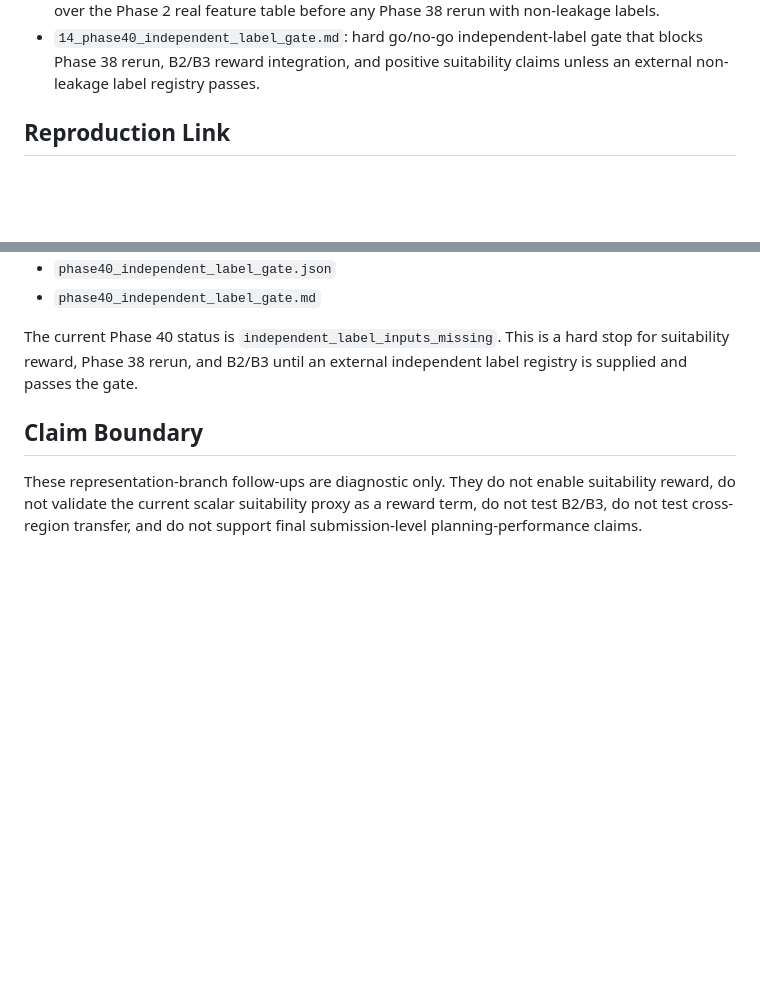
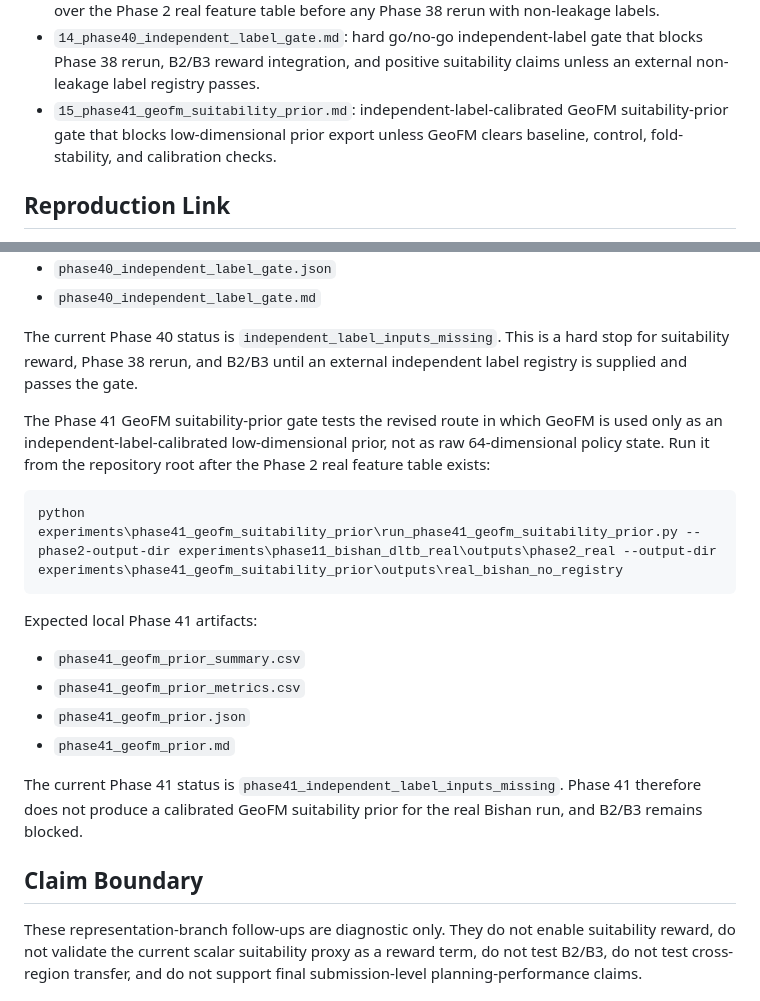
Before and after one commit to zhouning/paper11-geofm-farmland-suitability-rl, a Markdown page: paper/phase28_results/README.md, 2 parts joined by grey strips. Drawn GitHub-style; blank space fills up the shorter version.

Commit message:
docs: record Phase 41 GeoFM prior gate result

````diff
--- a/paper/phase28_results/README.md
+++ b/paper/phase28_results/README.md
@@ -48,6 +48,9 @@ base-reward protocol.
 - `14_phase40_independent_label_gate.md`: hard go/no-go independent-label gate
   that blocks Phase 38 rerun, B2/B3 reward integration, and positive
   suitability claims unless an external non-leakage label registry passes.
+- `15_phase41_geofm_suitability_prior.md`: independent-label-calibrated GeoFM
+  suitability-prior gate that blocks low-dimensional prior export unless GeoFM
+  clears baseline, control, fold-stability, and calibration checks.
 
 ## Reproduction Link
 
@@ -302,6 +305,26 @@ The current Phase 40 status is `independent_label_inputs_missing`. This is a
 hard stop for suitability reward, Phase 38 rerun, and B2/B3 until an external
 independent label registry is supplied and passes the gate.
 
+The Phase 41 GeoFM suitability-prior gate tests the revised route in which
+GeoFM is used only as an independent-label-calibrated low-dimensional prior,
+not as raw 64-dimensional policy state. Run it from the repository root after
+the Phase 2 real feature table exists:
+
+```powershell
+python experiments\phase41_geofm_suitability_prior\run_phase41_geofm_suitability_prior.py --phase2-output-dir experiments\phase11_bishan_dltb_real\outputs\phase2_real --output-dir experiments\phase41_geofm_suitability_prior\outputs\real_bishan_no_registry
+```
+
+Expected local Phase 41 artifacts:
+
+- `phase41_geofm_prior_summary.csv`
+- `phase41_geofm_prior_metrics.csv`
+- `phase41_geofm_prior.json`
+- `phase41_geofm_prior.md`
+
+The current Phase 41 status is `phase41_independent_label_inputs_missing`.
+Phase 41 therefore does not produce a calibrated GeoFM suitability prior for
+the real Bishan run, and B2/B3 remains blocked.
+
 ## Claim Boundary
 
 These representation-branch follow-ups are diagnostic only. They do not enable
````
Also changed, not shown: paper/phase28_results/15_phase41_geofm_suitability_prior.md (added, +47 -0 lines).
